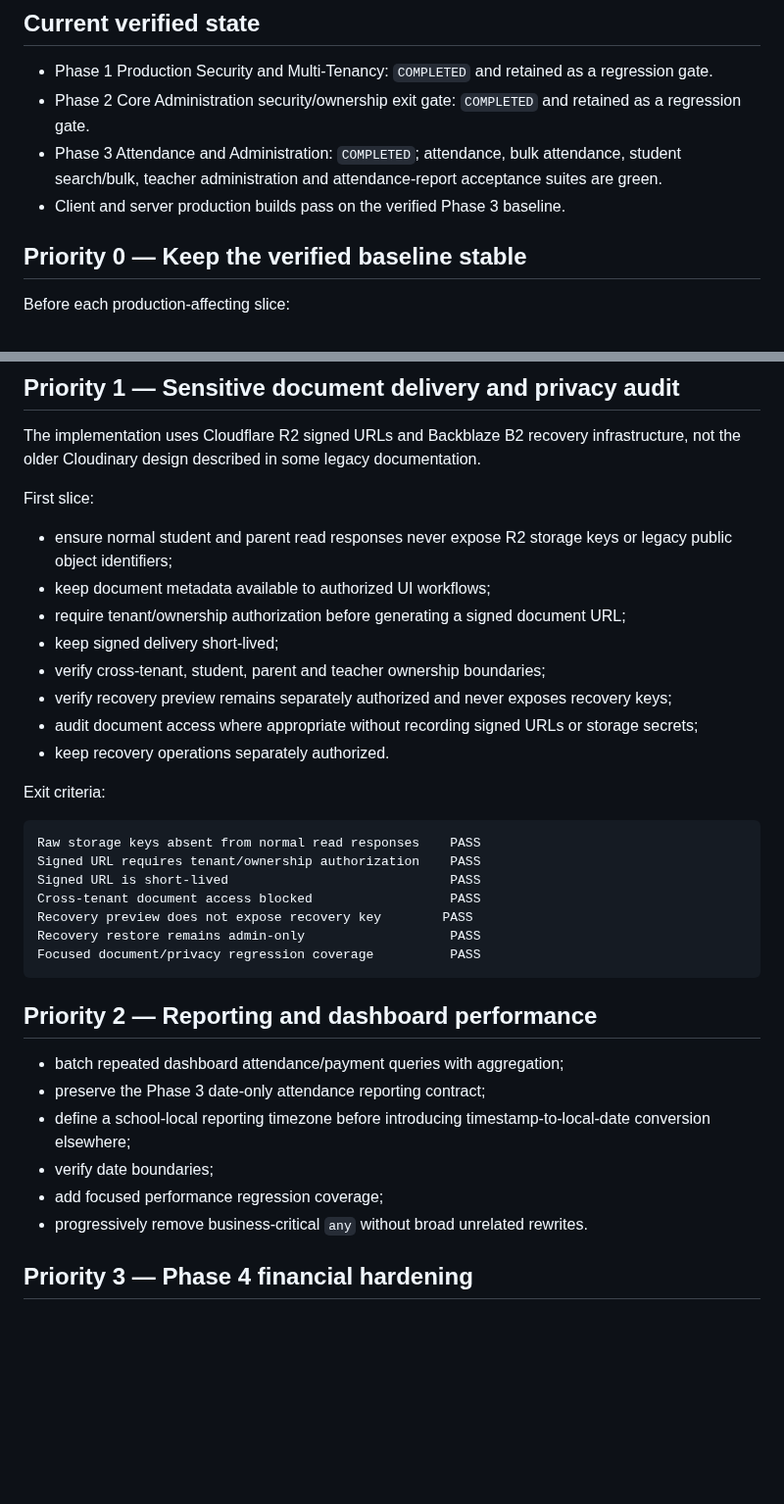
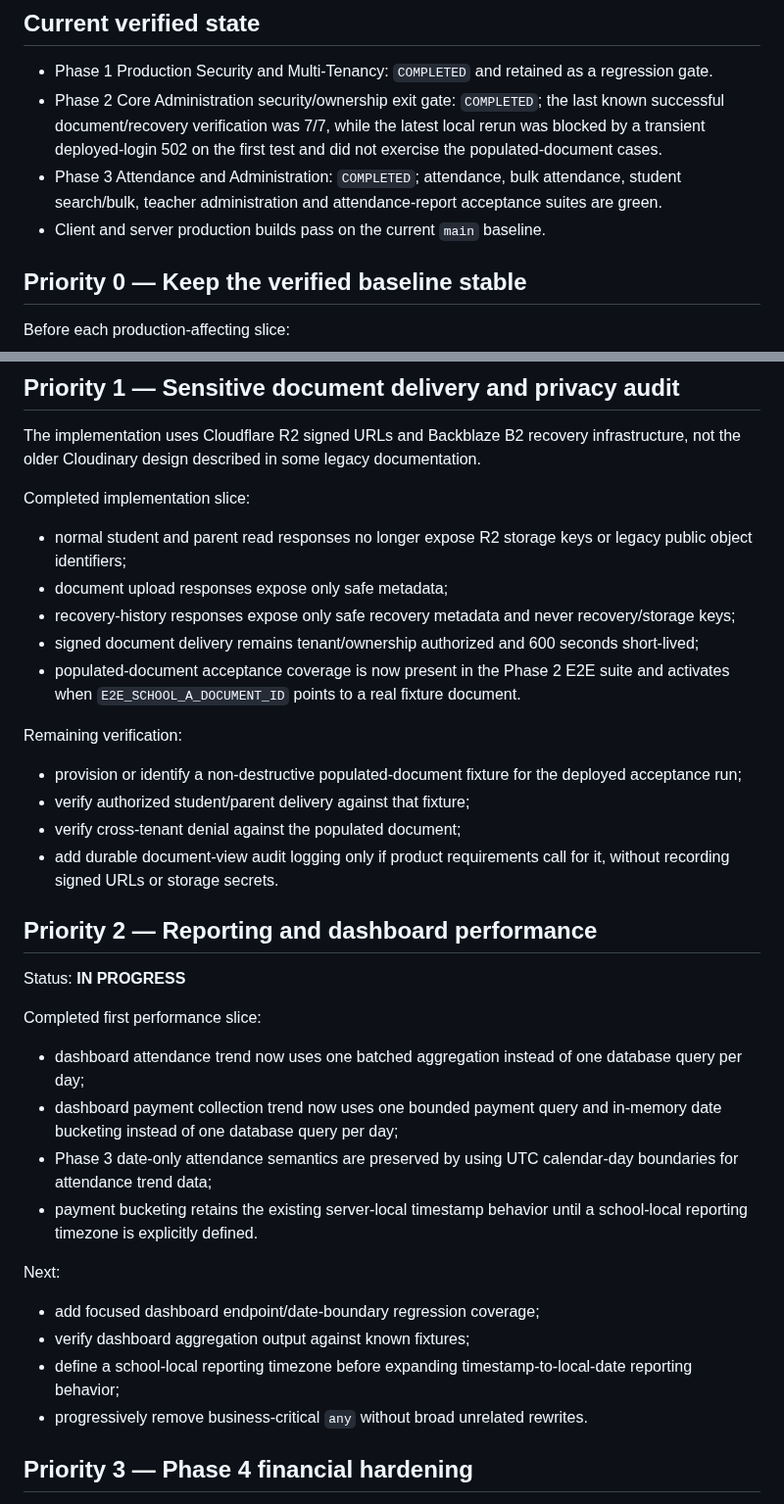
Before and after one commit to araj3539/school-erp, a Markdown page: docs/next-implementation-plan.md, 2 parts joined by grey strips. Shown at 98% size. Rendered like a GitHub page; blank space fills up the shorter version.

Commit message:
docs(plan): advance dashboard performance slice

````diff
--- a/docs/next-implementation-plan.md
+++ b/docs/next-implementation-plan.md
@@ -6,9 +6,9 @@ Repository baseline: `main` after Phase 3 closure
 ## Current verified state
 
 - Phase 1 Production Security and Multi-Tenancy: `COMPLETED` and retained as a regression gate.
-- Phase 2 Core Administration security/ownership exit gate: `COMPLETED` and retained as a regression gate.
+- Phase 2 Core Administration security/ownership exit gate: `COMPLETED`; the last known successful document/recovery verification was 7/7, while the latest local rerun was blocked by a transient deployed-login 502 on the first test and did not exercise the populated-document cases.
 - Phase 3 Attendance and Administration: `COMPLETED`; attendance, bulk attendance, student search/bulk, teacher administration and attendance-report acceptance suites are green.
-- Client and server production builds pass on the verified Phase 3 baseline.
+- Client and server production builds pass on the current `main` baseline.
 
 ## Priority 0 — Keep the verified baseline stable
 
@@ -25,35 +25,33 @@ Before each production-affecting slice:
 
 The implementation uses Cloudflare R2 signed URLs and Backblaze B2 recovery infrastructure, not the older Cloudinary design described in some legacy documentation.
 
-First slice:
-- ensure normal student and parent read responses never expose R2 storage keys or legacy public object identifiers;
-- keep document metadata available to authorized UI workflows;
-- require tenant/ownership authorization before generating a signed document URL;
-- keep signed delivery short-lived;
-- verify cross-tenant, student, parent and teacher ownership boundaries;
-- verify recovery preview remains separately authorized and never exposes recovery keys;
-- audit document access where appropriate without recording signed URLs or storage secrets;
-- keep recovery operations separately authorized.
+Completed implementation slice:
+- normal student and parent read responses no longer expose R2 storage keys or legacy public object identifiers;
+- document upload responses expose only safe metadata;
+- recovery-history responses expose only safe recovery metadata and never recovery/storage keys;
+- signed document delivery remains tenant/ownership authorized and 600 seconds short-lived;
+- populated-document acceptance coverage is now present in the Phase 2 E2E suite and activates when `E2E_SCHOOL_A_DOCUMENT_ID` points to a real fixture document.
 
-Exit criteria:
-
-```text
-Raw storage keys absent from normal read responses    PASS
-Signed URL requires tenant/ownership authorization    PASS
-Signed URL is short-lived                             PASS
-Cross-tenant document access blocked                  PASS
-Recovery preview does not expose recovery key        PASS
-Recovery restore remains admin-only                   PASS
-Focused document/privacy regression coverage          PASS
-```
+Remaining verification:
+- provision or identify a non-destructive populated-document fixture for the deployed acceptance run;
+- verify authorized student/parent delivery against that fixture;
+- verify cross-tenant denial against the populated document;
+- add durable document-view audit logging only if product requirements call for it, without recording signed URLs or storage secrets.
 
 ## Priority 2 — Reporting and dashboard performance
 
-- batch repeated dashboard attendance/payment queries with aggregation;
-- preserve the Phase 3 date-only attendance reporting contract;
-- define a school-local reporting timezone before introducing timestamp-to-local-date conversion elsewhere;
-- verify date boundaries;
-- add focused performance regression coverage;
+Status: **IN PROGRESS**
+
+Completed first performance slice:
+- dashboard attendance trend now uses one batched aggregation instead of one database query per day;
+- dashboard payment collection trend now uses one bounded payment query and in-memory date bucketing instead of one database query per day;
+- Phase 3 date-only attendance semantics are preserved by using UTC calendar-day boundaries for attendance trend data;
+- payment bucketing retains the existing server-local timestamp behavior until a school-local reporting timezone is explicitly defined.
+
+Next:
+- add focused dashboard endpoint/date-boundary regression coverage;
+- verify dashboard aggregation output against known fixtures;
+- define a school-local reporting timezone before expanding timestamp-to-local-date reporting behavior;
 - progressively remove business-critical `any` without broad unrelated rewrites.
 
 ## Priority 3 — Phase 4 financial hardening
````
